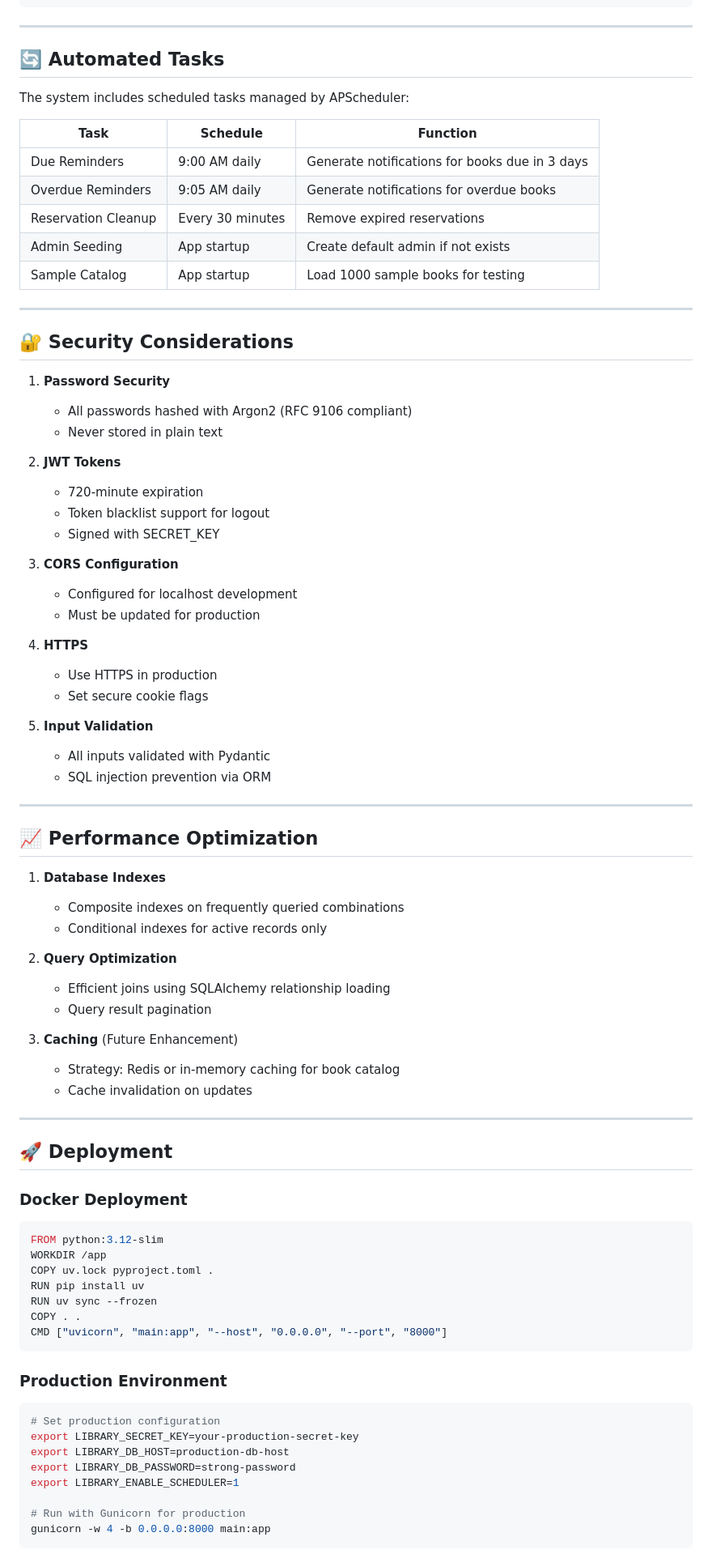
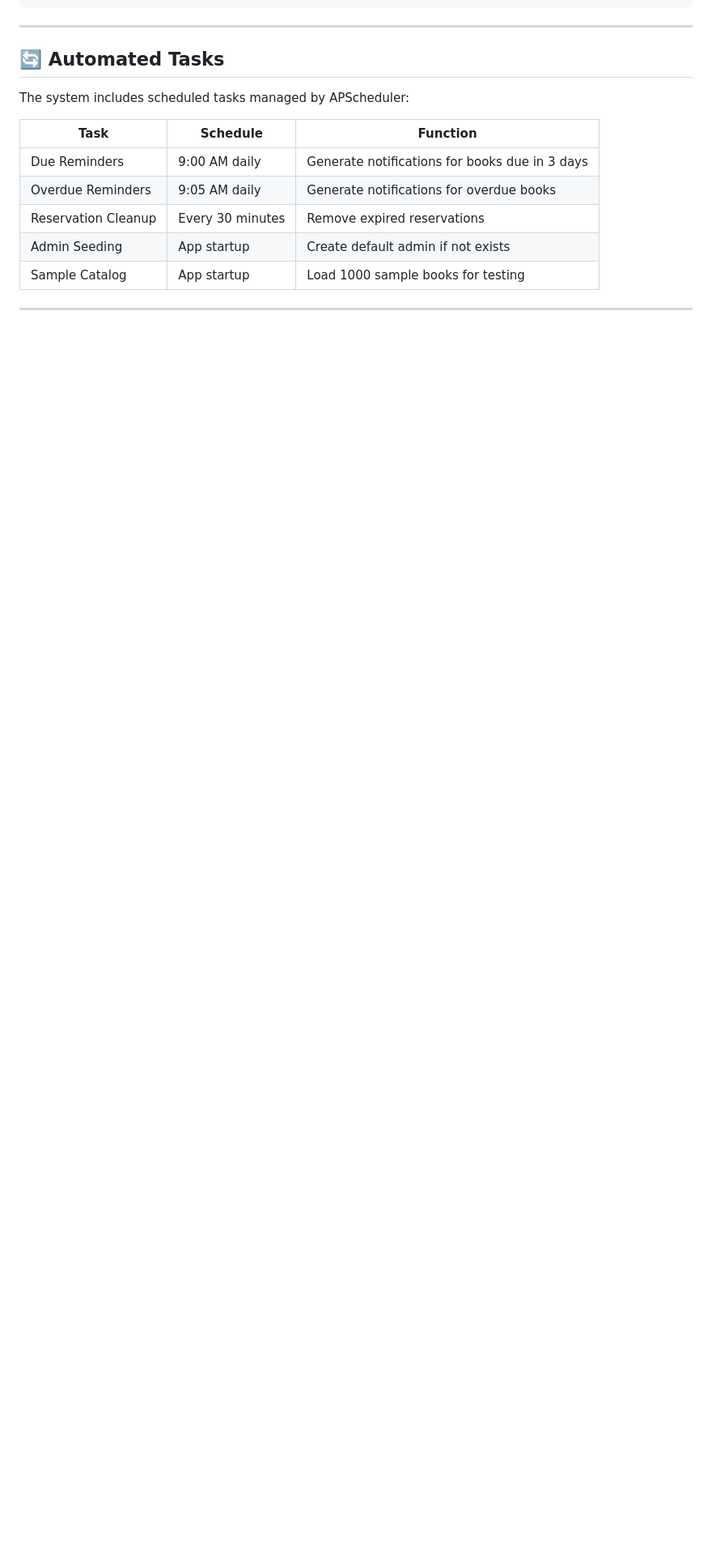
Before and after one commit to hkmu-comp3510sef-2026-024/src, a Markdown page: README.md, the part around one of its changes. Shown at 81% size. GitHub-like rendering; blank space fills up the shorter version.

Commit message:
chore: remove outdated security and performance sections from README

````diff
--- a/README.md
+++ b/README.md
@@ -430,71 +430,3 @@ The system includes scheduled tasks managed by APScheduler:
 
 ---
 
-## 🔐 Security Considerations
-
-1. **Password Security**
-   - All passwords hashed with Argon2 (RFC 9106 compliant)
-   - Never stored in plain text
-
-2. **JWT Tokens**
-   - 720-minute expiration
-   - Token blacklist support for logout
-   - Signed with SECRET_KEY
-
-3. **CORS Configuration**
-   - Configured for localhost development
-   - Must be updated for production
-
-4. **HTTPS**
-   - Use HTTPS in production
-   - Set secure cookie flags
-
-5. **Input Validation**
-   - All inputs validated with Pydantic
-   - SQL injection prevention via ORM
-
----
-
-## 📈 Performance Optimization
-
-1. **Database Indexes**
-   - Composite indexes on frequently queried combinations
-   - Conditional indexes for active records only
-
-2. **Query Optimization**
-   - Efficient joins using SQLAlchemy relationship loading
-   - Query result pagination
-
-3. **Caching** (Future Enhancement)
-   - Strategy: Redis or in-memory caching for book catalog
-   - Cache invalidation on updates
-
----
-
-## 🚀 Deployment
-
-### Docker Deployment
-
-```dockerfile
-FROM python:3.12-slim
-WORKDIR /app
-COPY uv.lock pyproject.toml .
-RUN pip install uv
-RUN uv sync --frozen
-COPY . .
-CMD ["uvicorn", "main:app", "--host", "0.0.0.0", "--port", "8000"]
-```
-
-### Production Environment
-
-```bash
-# Set production configuration
-export LIBRARY_SECRET_KEY=your-production-secret-key
-export LIBRARY_DB_HOST=production-db-host
-export LIBRARY_DB_PASSWORD=strong-password
-export LIBRARY_ENABLE_SCHEDULER=1
-
-# Run with Gunicorn for production
-gunicorn -w 4 -b 0.0.0.0:8000 main:app
-```
-
````
Also changed, not shown: other parts of README.md (+1 -118 lines).
